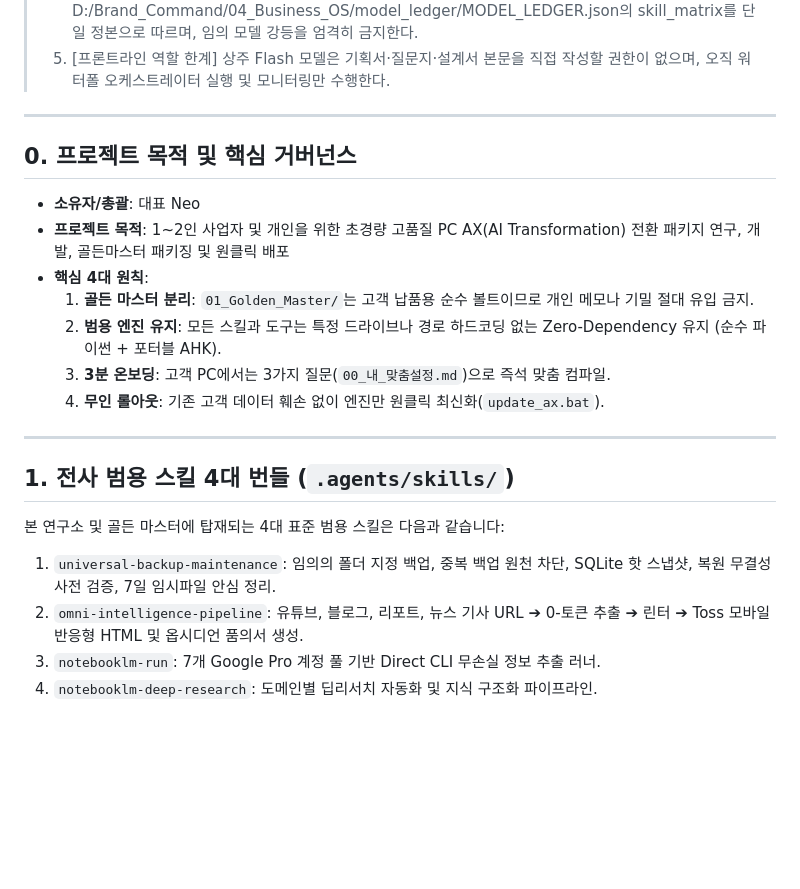
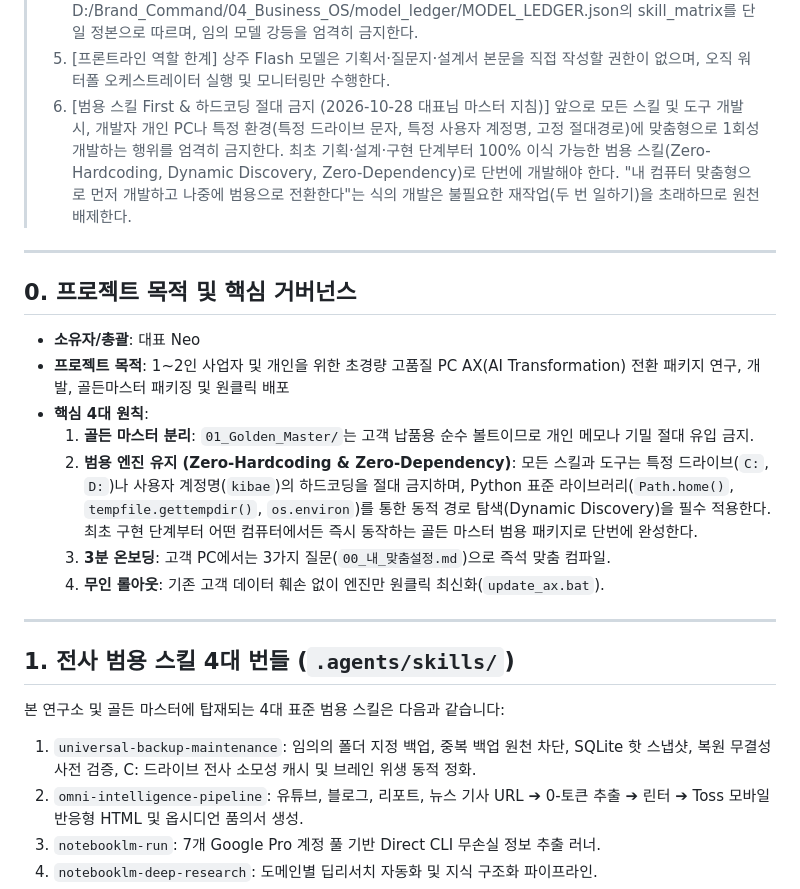
Before and after one commit to neo-alpha-research/JE-Desk, a Markdown page: AGENTS.md, the part around one of its changes. Rendered like a GitHub page; blank space fills up the shorter version.

Commit message:
docs: Enforce Universal-First & Zero-Hardcoding master policy in AGENTS.md

```diff
--- a/AGENTS.md
+++ b/AGENTS.md
@@ -14,6 +14,7 @@
 > 3. 완료 후 [수행 결과] + [자동 채택 근거] + [롤백 방법] 3대 블록으로 사후 보고한다.
 > 4. [전사 모델 원장 강제] 모든 스킬·작업의 모델 워터폴은 D:/Brand_Command/04_Business_OS/model_ledger/MODEL_LEDGER.json의 skill_matrix를 단일 정본으로 따르며, 임의 모델 강등을 엄격히 금지한다.
 > 5. [프론트라인 역할 한계] 상주 Flash 모델은 기획서·질문지·설계서 본문을 직접 작성할 권한이 없으며, 오직 워터폴 오케스트레이터 실행 및 모니터링만 수행한다.
+> 6. [범용 스킬 First & 하드코딩 절대 금지 (2026-10-28 대표님 마스터 지침)] 앞으로 모든 스킬 및 도구 개발 시, 개발자 개인 PC나 특정 환경(특정 드라이브 문자, 특정 사용자 계정명, 고정 절대경로)에 맞춤형으로 1회성 개발하는 행위를 엄격히 금지한다. 최초 기획·설계·구현 단계부터 100% 이식 가능한 범용 스킬(Zero-Hardcoding, Dynamic Discovery, Zero-Dependency)로 단번에 개발해야 한다. "내 컴퓨터 맞춤형으로 먼저 개발하고 나중에 범용으로 전환한다"는 식의 개발은 불필요한 재작업(두 번 일하기)을 초래하므로 원천 배제한다.
 
 ---
 
@@ -23,7 +24,7 @@
 - **프로젝트 목적**: 1~2인 사업자 및 개인을 위한 초경량 고품질 PC AX(AI Transformation) 전환 패키지 연구, 개발, 골든마스터 패키징 및 원클릭 배포
 - **핵심 4대 원칙**:
   1. **골든 마스터 분리**: `01_Golden_Master/`는 고객 납품용 순수 볼트이므로 개인 메모나 기밀 절대 유입 금지.
-  2. **범용 엔진 유지**: 모든 스킬과 도구는 특정 드라이브나 경로 하드코딩 없는 Zero-Dependency 유지 (순수 파이썬 + 포터블 AHK).
+  2. **범용 엔진 유지 (Zero-Hardcoding & Zero-Dependency)**: 모든 스킬과 도구는 특정 드라이브(`C:`, `D:`)나 사용자 계정명(`kibae`)의 하드코딩을 절대 금지하며, Python 표준 라이브러리(`Path.home()`, `tempfile.gettempdir()`, `os.environ`)를 통한 동적 경로 탐색(Dynamic Discovery)을 필수 적용한다. 최초 구현 단계부터 어떤 컴퓨터에서든 즉시 동작하는 골든 마스터 범용 패키지로 단번에 완성한다.
   3. **3분 온보딩**: 고객 PC에서는 3가지 질문(`00_내_맞춤설정.md`)으로 즉석 맞춤 컴파일.
   4. **무인 롤아웃**: 기존 고객 데이터 훼손 없이 엔진만 원클릭 최신화(`update_ax.bat`).
 
@@ -32,7 +33,7 @@
 ## 1. 전사 범용 스킬 4대 번들 (`.agents/skills/`)
 
 본 연구소 및 골든 마스터에 탑재되는 4대 표준 범용 스킬은 다음과 같습니다:
-1. `universal-backup-maintenance`: 임의의 폴더 지정 백업, 중복 백업 원천 차단, SQLite 핫 스냅샷, 복원 무결성 사전 검증, 7일 임시파일 안심 정리.
+1. `universal-backup-maintenance`: 임의의 폴더 지정 백업, 중복 백업 원천 차단, SQLite 핫 스냅샷, 복원 무결성 사전 검증, C: 드라이브 전사 소모성 캐시 및 브레인 위생 동적 정화.
 2. `omni-intelligence-pipeline`: 유튜브, 블로그, 리포트, 뉴스 기사 URL ➔ 0-토큰 추출 ➔ 린터 ➔ Toss 모바일 반응형 HTML 및 옵시디언 품의서 생성.
 3. `notebooklm-run`: 7개 Google Pro 계정 풀 기반 Direct CLI 무손실 정보 추출 러너.
 4. `notebooklm-deep-research`: 도메인별 딥리서치 자동화 및 지식 구조화 파이프라인.
```
Also changed, not shown: other parts of AGENTS.md (+1 -1 lines).
